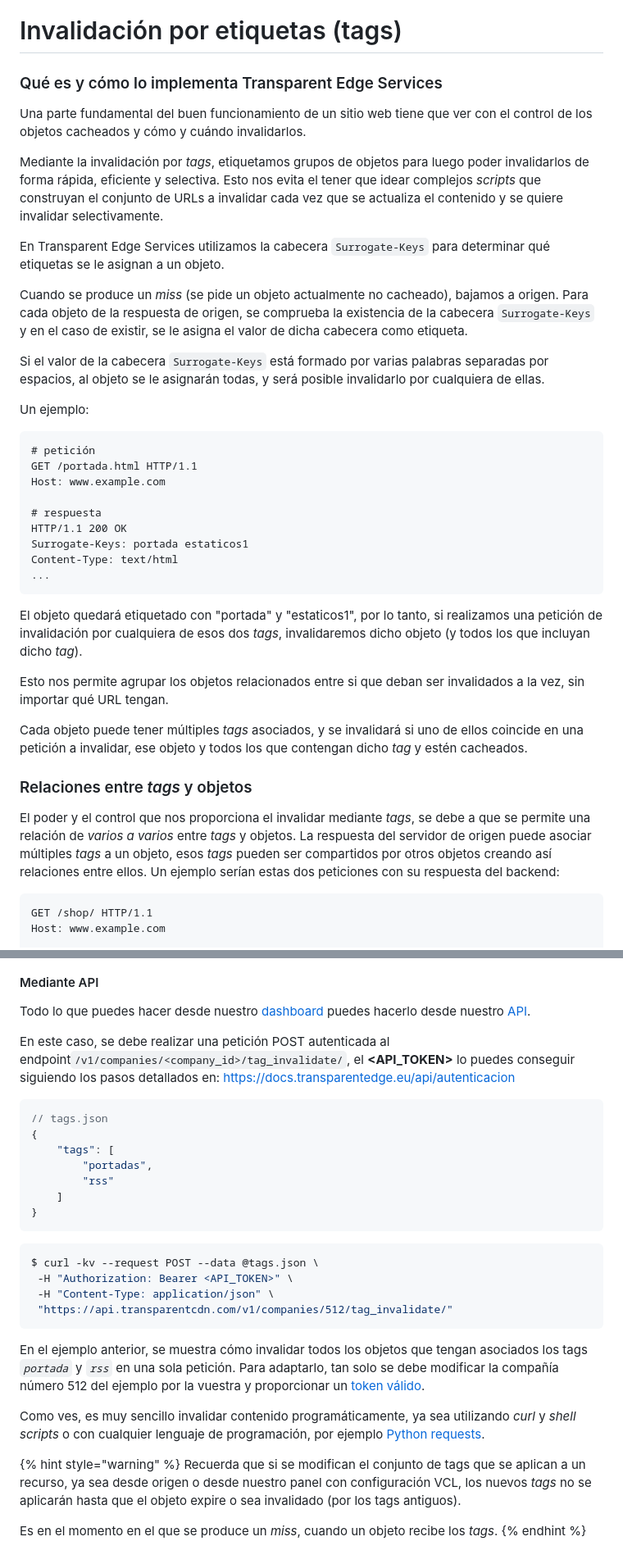
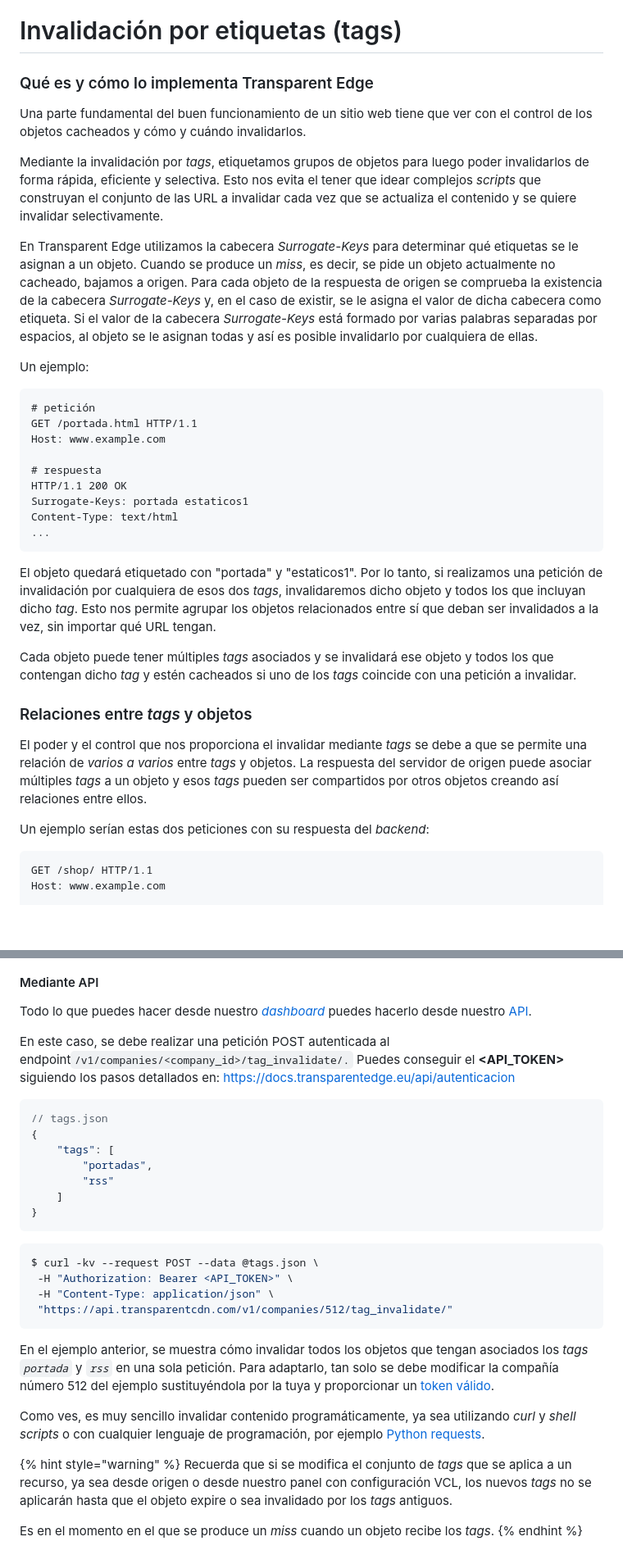
Before and after one commit to TransparentEdge/docs, a Markdown page: getting-started/dashboard/invalidacion-por-etiquetas-tags.md, 2 parts joined by grey strips. Shown at 82% size. Drawn GitHub-style; blank space fills up the shorter version.

Commit message:
GitBook: [#674] No subject

````diff
--- a/getting-started/dashboard/invalidacion-por-etiquetas-tags.md
+++ b/getting-started/dashboard/invalidacion-por-etiquetas-tags.md
@@ -1,16 +1,12 @@
 # Invalidación por etiquetas (tags)
 
-### Qué es y cómo lo implementa Transparent Edge Services
+### Qué es y cómo lo implementa Transparent Edge
 
-Una parte fundamental del buen funcionamiento de un sitio web tiene que ver con el control de los objetos cacheados y cómo y cuándo invalidarlos.
+Una parte fundamental del buen funcionamiento de un sitio web tiene que ver con el control de los objetos cacheados y cómo y cuándo invalidarlos.&#x20;
 
-Mediante la invalidación por _tags_, etiquetamos grupos de objetos para luego poder invalidarlos de forma rápida, eficiente y selectiva. Esto nos evita el tener que idear complejos _scripts_ que construyan el conjunto de URLs a invalidar cada vez que se actualiza el contenido y se quiere invalidar selectivamente.
+Mediante la invalidación por _tags_, etiquetamos grupos de objetos para luego poder invalidarlos de forma rápida, eficiente y selectiva. Esto nos evita el tener que idear complejos _scripts_ que construyan el conjunto de las URL a invalidar cada vez que se actualiza el contenido y se quiere invalidar selectivamente.&#x20;
 
-En Transparent Edge Services utilizamos la cabecera `Surrogate-Keys` para determinar qué etiquetas se le asignan a un objeto.
-
-Cuando se produce un _miss_ (se pide un objeto actualmente no cacheado), bajamos a origen. Para cada objeto de la respuesta de origen, se comprueba la existencia de la cabecera `Surrogate-Keys` y en el caso de existir, se le asigna el valor de dicha cabecera como etiqueta.
-
-Si el valor de la cabecera `Surrogate-Keys` está formado por varias palabras separadas por espacios, al objeto se le asignarán todas, y será posible invalidarlo por cualquiera de ellas.
+En Transparent Edge utilizamos la cabecera _Surrogate-Keys_ para determinar qué etiquetas se le asignan a un objeto. Cuando se produce un _miss_, es decir, se pide un objeto actualmente no cacheado, bajamos a origen. Para cada objeto de la respuesta de origen se comprueba la existencia de la cabecera _Surrogate-Keys_ y, en el caso de existir, se le asigna el valor de dicha cabecera como etiqueta. Si el valor de la cabecera _Surrogate-Keys_ está formado por varias palabras separadas por espacios, al objeto se le asignan todas y así es  posible invalidarlo por cualquiera de ellas.&#x20;
 
 Un ejemplo:
 
@@ -26,15 +22,15 @@ Content-Type: text/html
 ...
 ```
 
-El objeto quedará etiquetado con "portada" y "estaticos1", por lo tanto, si realizamos una petición de invalidación por cualquiera de esos dos _tags_, invalidaremos dicho objeto (y todos los que incluyan dicho _tag_).
+El objeto quedará etiquetado con "portada" y "estaticos1". Por lo tanto, si realizamos una petición de invalidación por cualquiera de esos dos _tags_, invalidaremos dicho objeto y todos los que incluyan dicho _tag_. Esto nos permite agrupar los objetos relacionados entre sí que deban ser invalidados a la vez, sin importar qué URL tengan.&#x20;
 
-Esto nos permite agrupar los objetos relacionados entre si que deban ser invalidados a la vez, sin importar qué URL tengan.
-
-Cada objeto puede tener múltiples _tags_ asociados, y se invalidará si uno de ellos coincide en una petición a invalidar, ese objeto y todos los que contengan dicho _tag_ y estén cacheados.
+Cada objeto puede tener múltiples _tags_ asociados y se invalidará ese objeto y todos los que contengan dicho _tag_ y estén cacheados si uno de los _tags_ coincide con una petición a invalidar.
 
 ### Relaciones entre _tags_ y objetos
 
-El poder y el control que nos proporciona el invalidar mediante _tags_, se debe a que se permite una relación de _varios a varios_ entre _tags_ y objetos. La respuesta del servidor de origen puede asociar múltiples _tags_ a un objeto, esos _tags_ pueden ser compartidos por otros objetos creando así relaciones entre ellos. Un ejemplo serían estas dos peticiones con su respuesta del backend:
+El poder y el control que nos proporciona el invalidar mediante _tags_ se debe a que se permite una relación de _varios a varios_ entre _tags_ y objetos. La respuesta del servidor de origen puede asociar múltiples _tags_ a un objeto y esos _tags_ pueden ser compartidos por otros objetos creando así relaciones entre ellos.&#x20;
+
+Un ejemplo serían estas dos peticiones con su respuesta del _backend_:
 
 ```http
 GET /shop/ HTTP/1.1
@@ -107,9 +103,9 @@ Pulsamos sobre "PURGAR TAGS" y escribiremos los _tags_ por los que queramos inva
 
 #### Mediante API
 
-Todo lo que puedes hacer desde nuestro [dashboard](https://dashboard.transparetncdn.com/) puedes hacerlo desde nuestro [API](https://docs.transparentedge.eu/getting-started/faq/glosario/api).
+Todo lo que puedes hacer desde nuestro [_dashboard_](https://dashboard.transparetncdn.com/) puedes hacerlo desde nuestro [API](https://docs.transparentedge.eu/getting-started/faq/glosario/api).
 
-En este caso, se debe realizar una petición POST autenticada al endpoint`/v1/companies/<company_id>/tag_invalidate/`, el **\<API\_TOKEN>** lo puedes conseguir siguiendo los pasos detallados en: [https://docs.transparentedge.eu/api/autenticacion](https://docs.transparentedge.eu/api/autenticacion)
+En este caso, se debe realizar una petición POST autenticada al endpoint`/v1/companies/<company_id>/tag_invalidate/.` Puedes conseguir el **\<API\_TOKEN>** siguiendo los pasos detallados en: [https://docs.transparentedge.eu/api/autenticacion](https://docs.transparentedge.eu/api/autenticacion)
 
 ```javascript
 // tags.json
@@ -128,12 +124,12 @@ $ curl -kv --request POST --data @tags.json \
  "https://api.transparentcdn.com/v1/companies/512/tag_invalidate/"
 ```
 
-En el ejemplo anterior, se muestra cómo invalidar todos los objetos que tengan asociados los tags _`portada`_ y _`rss`_ en una sola petición. Para adaptarlo, tan solo se debe modificar la compañía número 512 del ejemplo por la vuestra y proporcionar un [token válido](https://docs.transparentedge.eu/api/autenticacion).
+En el ejemplo anterior, se muestra cómo invalidar todos los objetos que tengan asociados los _tags_ _`portada`_ y _`rss`_ en una sola petición. Para adaptarlo, tan solo se debe modificar la compañía número 512 del ejemplo sustituyéndola por la tuya y proporcionar un [token válido](https://docs.transparentedge.eu/api/autenticacion).
 
 Como ves, es muy sencillo invalidar contenido programáticamente, ya sea utilizando _curl_ y _shell scripts_ o con cualquier lenguaje de programación, por ejemplo [Python requests](https://docs.python-requests.org/en/master/).
 
 {% hint style="warning" %}
-Recuerda que si se modifican el conjunto de tags que se aplican a un recurso, ya sea desde origen o desde nuestro panel con configuración VCL, los nuevos _tags_ no se aplicarán hasta que el objeto expire o sea invalidado (por los tags antiguos).
+Recuerda que si se modifica el conjunto de _tags_ que se aplica a un recurso, ya sea desde origen o desde nuestro panel con configuración VCL, los nuevos _tags_ no se aplicarán hasta que el objeto expire o sea invalidado por los _tags_ antiguos.
 
-Es en el momento en el que se produce un _miss_, cuando un objeto recibe los _tags_.
+Es en el momento en el que se produce un _miss_ cuando un objeto recibe los _tags_.
 {% endhint %}
````
Also changed, not shown: other parts of getting-started/dashboard/invalidacion-por-etiquetas-tags.md (+9 -9 lines), .gitbook/assets/Captura de pantalla 2022-12-21 a las 17.35.53.png (added).
